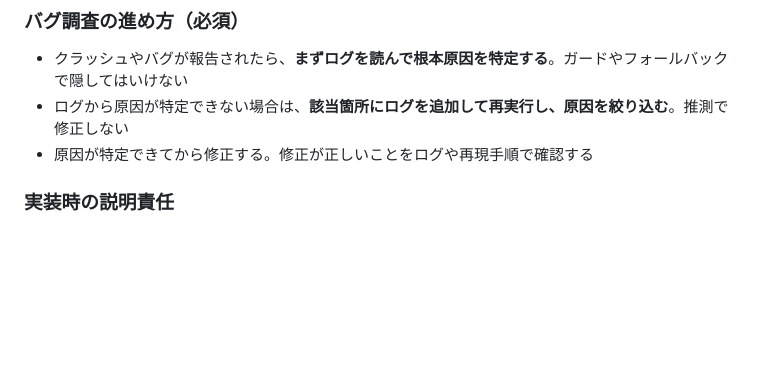
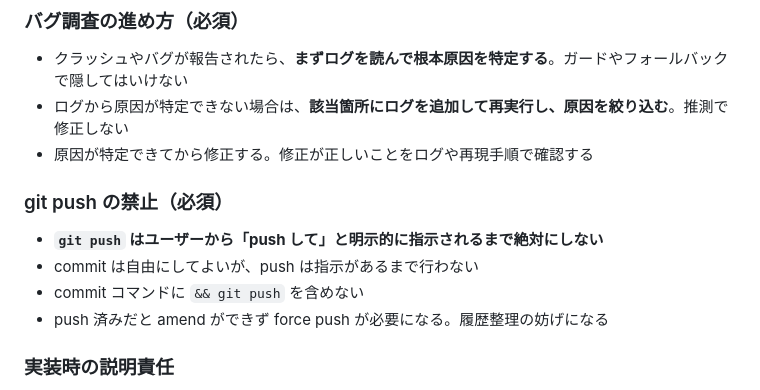
Before and after one commit to jam7/image-viewer, a Markdown page: CLAUDE.md, the part around the change. Rendered like a GitHub page; blank space fills up the shorter version.

Commit message:
Add explicit no-auto-push rule to CLAUDE.md
Never git push unless the user explicitly asks. This prevents
force pushes needed after history cleanup.

```diff
--- a/CLAUDE.md
+++ b/CLAUDE.md
@@ -28,6 +28,13 @@ Flutter製のクロスプラットフォーム画像ビューアアプリ（iOS/
 - クラッシュやバグが報告されたら、**まずログを読んで根本原因を特定する**。ガードやフォールバックで隠してはいけない
 - ログから原因が特定できない場合は、**該当箇所にログを追加して再実行し、原因を絞り込む**。推測で修正しない
 - 原因が特定できてから修正する。修正が正しいことをログや再現手順で確認する
+
+### git push の禁止（必須）
+
+- **`git push` はユーザーから「push して」と明示的に指示されるまで絶対にしない**
+- commit は自由にしてよいが、push は指示があるまで行わない
+- commit コマンドに `&& git push` を含めない
+- push 済みだと amend ができず force push が必要になる。履歴整理の妨げになる
 
 ### 実装時の説明責任
 
```
